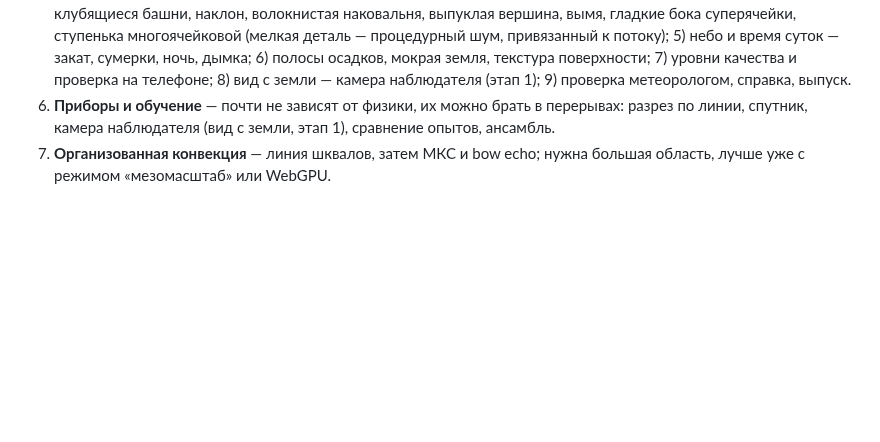
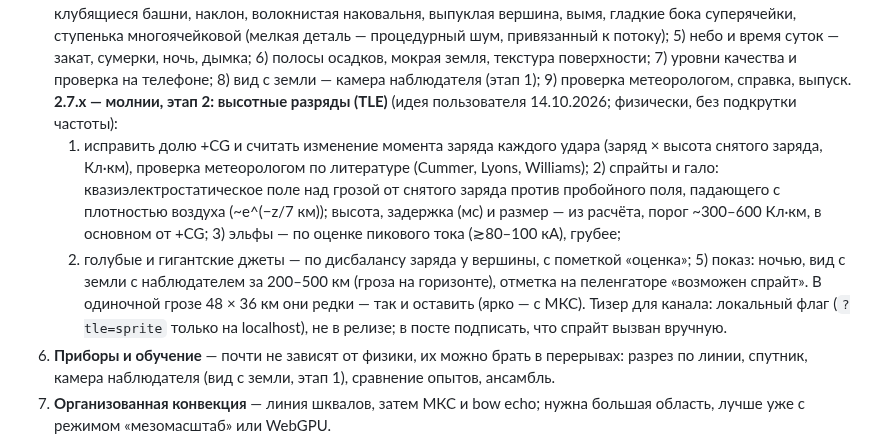
Before and after one commit to Bandananor/MeteoLAB, a Markdown page: roadmap.markdown, the part around the change. Drawn GitHub-style; blank space fills up the shorter version.

Commit message:
Roadmap: lightning, stage 2 — transient luminous events (sprites, halos, elves, jets) from the charge moment change, shown at night from far away; rare as in nature
Co-Authored-By: Claude Opus 5.5 <noreply@anthropic.com>
Claude-Session: https://claude.ai/code/session_01QzdZ7UiUTtEXci6ZHYFxQD

```diff
--- a/roadmap.markdown
+++ b/roadmap.markdown
@@ -500,6 +500,15 @@ StormLab — один из модулей; упор на погоду и син
    многоячейковой (мелкая деталь — процедурный шум, привязанный к потоку); 5) небо и время суток — закат, сумерки, ночь, дымка; 6) полосы
    осадков, мокрая земля, текстура поверхности; 7) уровни качества и проверка на телефоне; 8) вид с земли — камера
    наблюдателя (этап 1); 9) проверка метеорологом, справка, выпуск.
+   **2.7.x — молнии, этап 2: высотные разряды (TLE)** (идея пользователя 14.10.2026; физически, без подкрутки частоты):
+   1) исправить долю +CG и считать изменение момента заряда каждого удара (заряд × высота снятого заряда, Кл·км), проверка
+   метеорологом по литературе (Cummer, Lyons, Williams); 2) спрайты и гало: квазиэлектростатическое поле над грозой от
+   снятого заряда против пробойного поля, падающего с плотностью воздуха (~e^(−z/7 км)); высота, задержка (мс) и размер —
+   из расчёта, порог ~300–600 Кл·км, в основном от +CG; 3) эльфы — по оценке пикового тока (≳80–100 кА), грубее;
+   4) голубые и гигантские джеты — по дисбалансу заряда у вершины, с пометкой «оценка»; 5) показ: ночью, вид с земли с
+   наблюдателем за 200–500 км (гроза на горизонте), отметка на пеленгаторе «возможен спрайт». В одиночной грозе 48 × 36
+   км они редки — так и оставить (ярко — с МКС). Тизер для канала: локальный флаг (`?tle=sprite` только на localhost),
+   не в релизе; в посте подписать, что спрайт вызван вручную.
 6. **Приборы и обучение** — почти не зависят от физики, их можно брать в перерывах: разрез по линии, спутник,
    камера наблюдателя (вид с земли, этап 1), сравнение опытов, ансамбль.
 7. **Организованная конвекция** — линия шквалов, затем МКС и bow echo; нужна большая область, лучше уже с режимом
```
